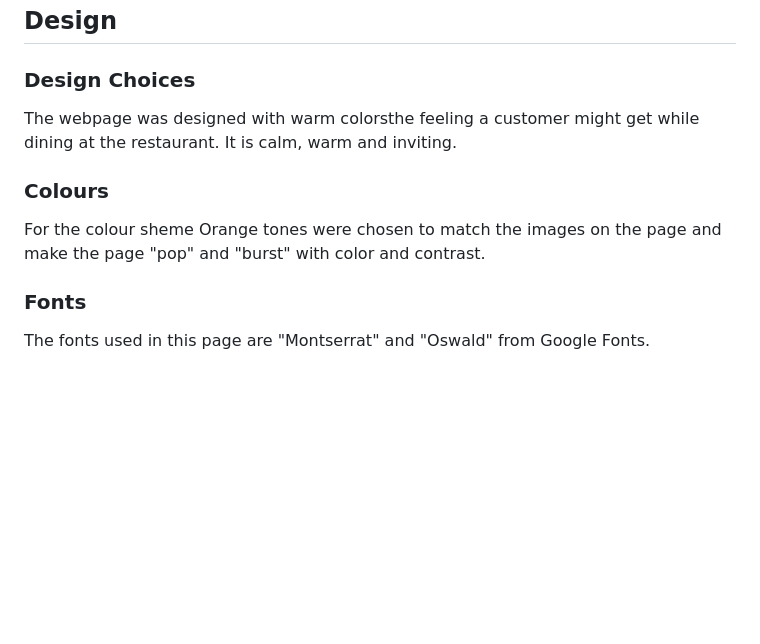
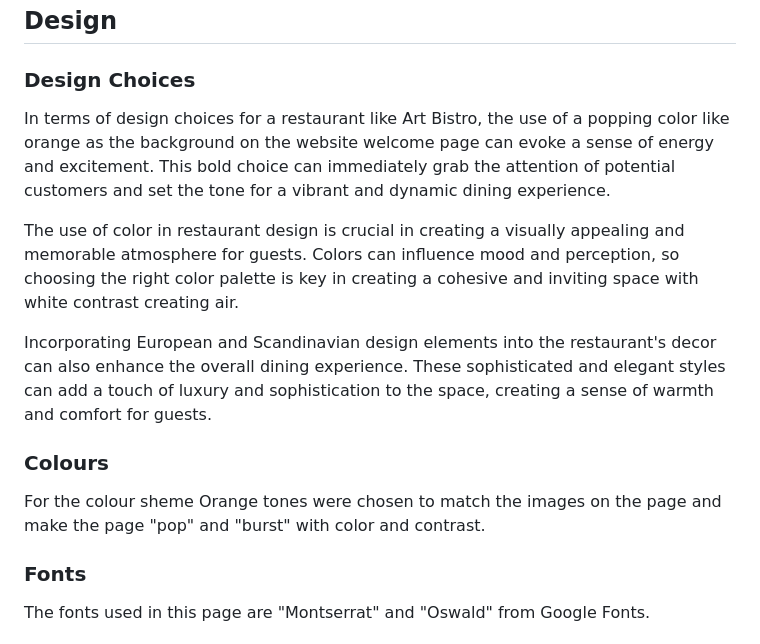
Before and after one commit to Rickback68/art_bistro, a Markdown page: READme.md, the part around the change printed below. Rendered like a GitHub page; blank space fills up the shorter version.

```diff
--- a/READme.md
+++ b/READme.md
@@ -135,11 +135,16 @@ As the site owner, I want users to have easy access to contact us.
 ## Design
 
 ### Design Choices
-The webpage was designed with warm colorsthe feeling a customer might get while dining at the restaurant. It is calm, warm and inviting.
+In terms of design choices for a restaurant like Art Bistro, the use of a popping color like orange as the background on the website welcome page can evoke a sense of energy and excitement. This bold choice can immediately grab the attention of potential customers and set the tone for a vibrant and dynamic dining experience.
+
+The use of color in restaurant design is crucial in creating a visually appealing and memorable atmosphere for guests. Colors can influence mood and perception, so choosing the right color palette is key in creating a cohesive and inviting space with white contrast creating air.
+
+Incorporating European and Scandinavian design elements into the restaurant's decor can also enhance the overall dining experience. These sophisticated and elegant styles can add a touch of luxury and sophistication to the space, creating a sense of warmth and comfort for guests.
 
 
 ### Colours
 For the colour sheme Orange tones were chosen to match the images on the page and make the page "pop" and "burst" with color and contrast.
+
 
 ### Fonts
 
```
Also changed, not shown: other parts of READme.md (+10 -4 lines), docs/Features/wireframe_mockup.png (added).
